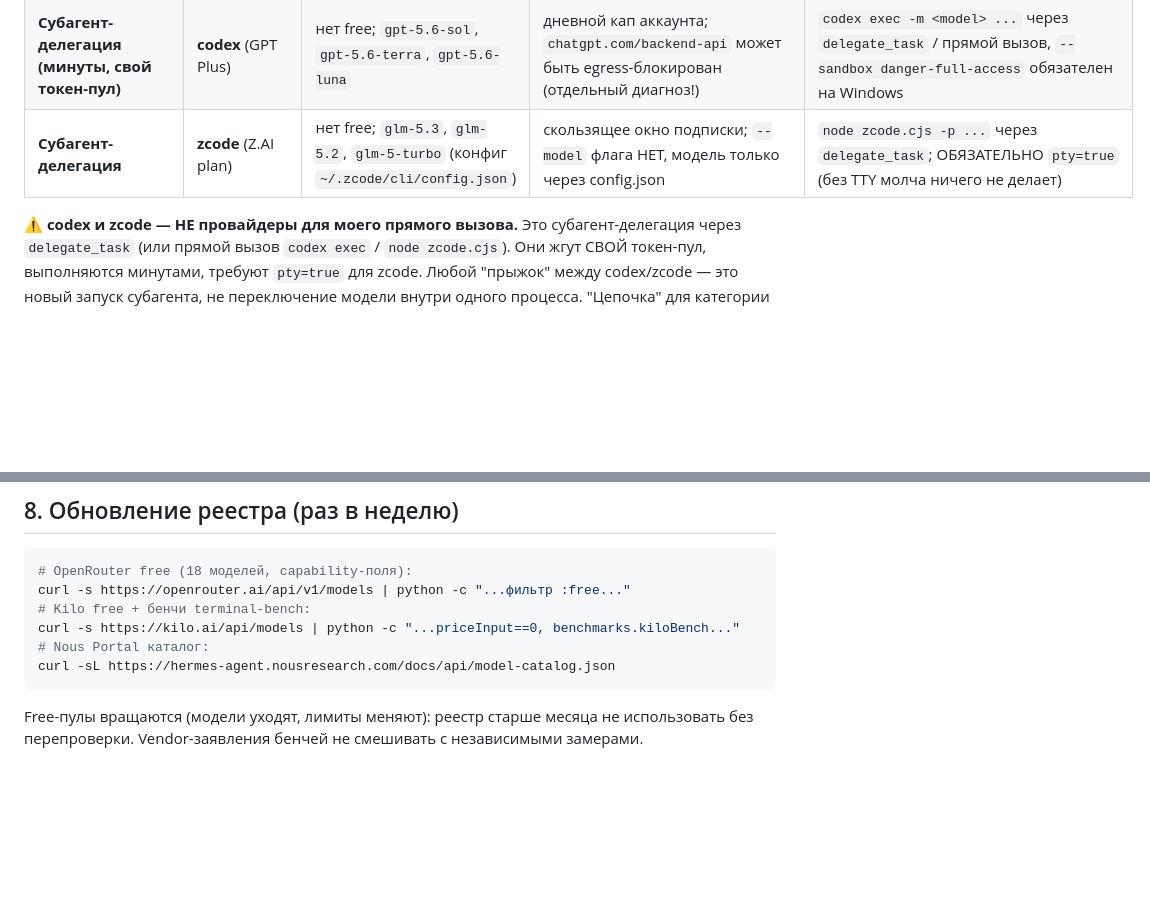
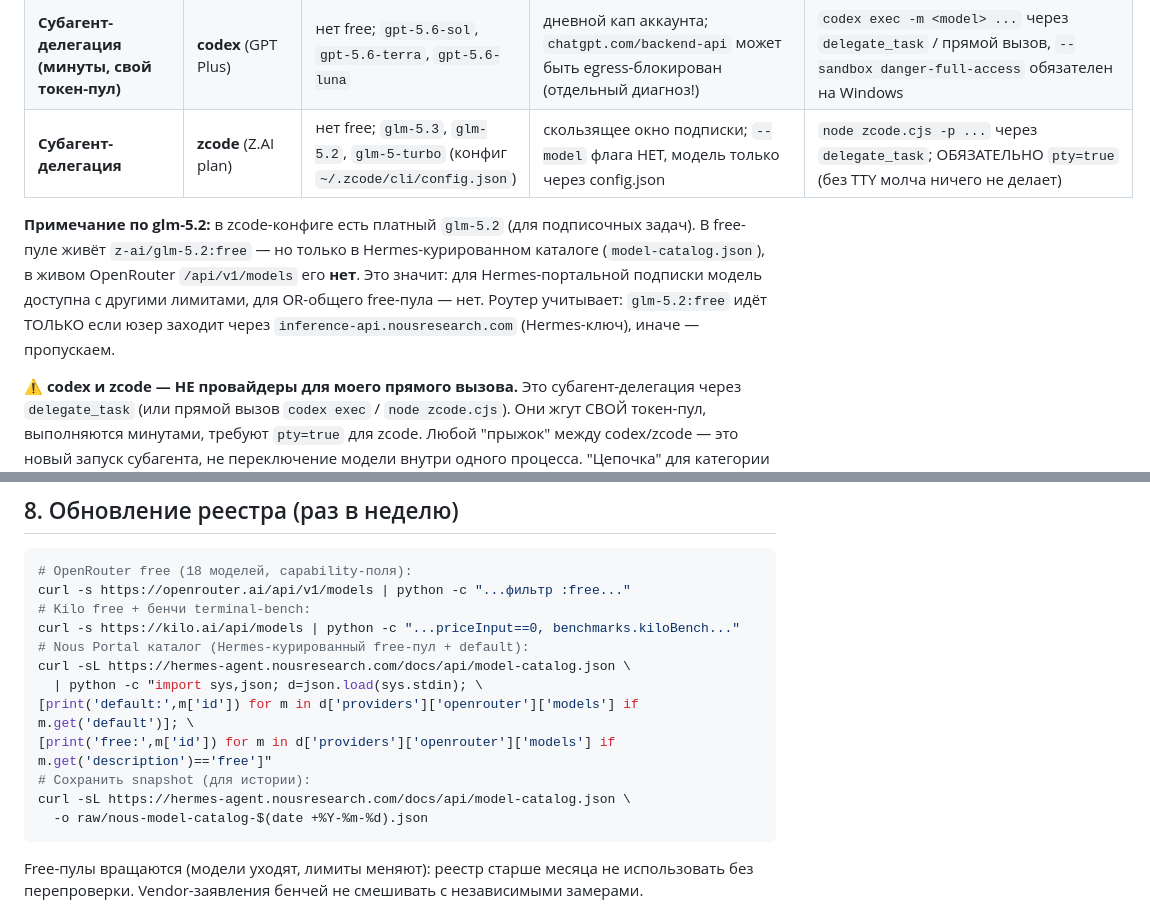
Before and after one commit to NikolayGusev-astra/channel-materials, a Markdown page: 2026-09-07-model-routing/skill/SKILL.md, 2 parts joined by grey strips. Rendered like a GitHub page; blank space fills up the shorter version.

````diff
--- a/2026-09-07-model-routing/skill/SKILL.md
+++ b/2026-09-07-model-routing/skill/SKILL.md
@@ -25,6 +25,8 @@ terminal-bench хуже платной с 70%. Цена — второй фил
 | **Прямой вызов** | **Kilo AI** | ~15 моделей free (тот же OpenRouter-пул + свои) | свои квоты; **живой terminal-bench** в полях `benchmarks.kiloBench.terminal-bench.overallScore` | `GET kilo.ai/api/models` (поля priceInput/priceOutput) |
 | **Субагент-делегация (минуты, свой токен-пул)** | **codex** (GPT Plus) | нет free; `gpt-5.6-sol`, `gpt-5.6-terra`, `gpt-5.6-luna` | дневной кап аккаунта; `chatgpt.com/backend-api` может быть egress-блокирован (отдельный диагноз!) | `codex exec -m <model> ...` через `delegate_task` / прямой вызов, `--sandbox danger-full-access` обязателен на Windows |
 | **Субагент-делегация** | **zcode** (Z.AI plan) | нет free; `glm-5.3`, `glm-5.2`, `glm-5-turbo` (конфиг `~/.zcode/cli/config.json`) | скользящее окно подписки; `--model` флага НЕТ, модель только через config.json | `node zcode.cjs -p ...` через `delegate_task`; ОБЯЗАТЕЛЬНО `pty=true` (без TTY молча ничего не делает) |
+
+**Примечание по glm-5.2:** в zcode-конфиге есть платный `glm-5.2` (для подписочных задач). В free-пуле живёт `z-ai/glm-5.2:free` — но только в Hermes-курированном каталоге (`model-catalog.json`), в живом OpenRouter `/api/v1/models` его **нет**. Это значит: для Hermes-портальной подписки модель доступна с другими лимитами, для OR-общего free-пула — нет. Роутер учитывает: `glm-5.2:free` идёт ТОЛЬКО если юзер заходит через `inference-api.nousresearch.com` (Hermes-ключ), иначе — пропускаем.
 
 ⚠️ **codex и zcode — НЕ провайдеры для моего прямого вызова.** Это субагент-делегация
 через `delegate_task` (или прямой вызов `codex exec` / `node zcode.cjs`). Они жгут
@@ -163,8 +194,14 @@ Vendor-заявления (70.2% у laguna) ≠ независимый заме
 curl -s https://openrouter.ai/api/v1/models | python -c "...фильтр :free..."
 # Kilo free + бенчи terminal-bench:
 curl -s https://kilo.ai/api/models | python -c "...priceInput==0, benchmarks.kiloBench..."
-# Nous Portal каталог:
-curl -sL https://hermes-agent.nousresearch.com/docs/api/model-catalog.json
+# Nous Portal каталог (Hermes-курированный free-пул + default):
+curl -sL https://hermes-agent.nousresearch.com/docs/api/model-catalog.json \
+  | python -c "import sys,json; d=json.load(sys.stdin); \
+[print('default:',m['id']) for m in d['providers']['openrouter']['models'] if m.get('default')]; \
+[print('free:',m['id']) for m in d['providers']['openrouter']['models'] if m.get('description')=='free']"
+# Сохранить snapshot (для истории):
+curl -sL https://hermes-agent.nousresearch.com/docs/api/model-catalog.json \
+  -o raw/nous-model-catalog-$(date +%Y-%m-%d).json
 ```
 Free-пулы вращаются (модели уходят, лимиты меняют): реестр старше месяца не
 использовать без перепроверки. Vendor-заявления бенчей не смешивать с
````
Also changed, not shown: other parts of 2026-09-07-model-routing/skill/SKILL.md (+32 -3 lines).
